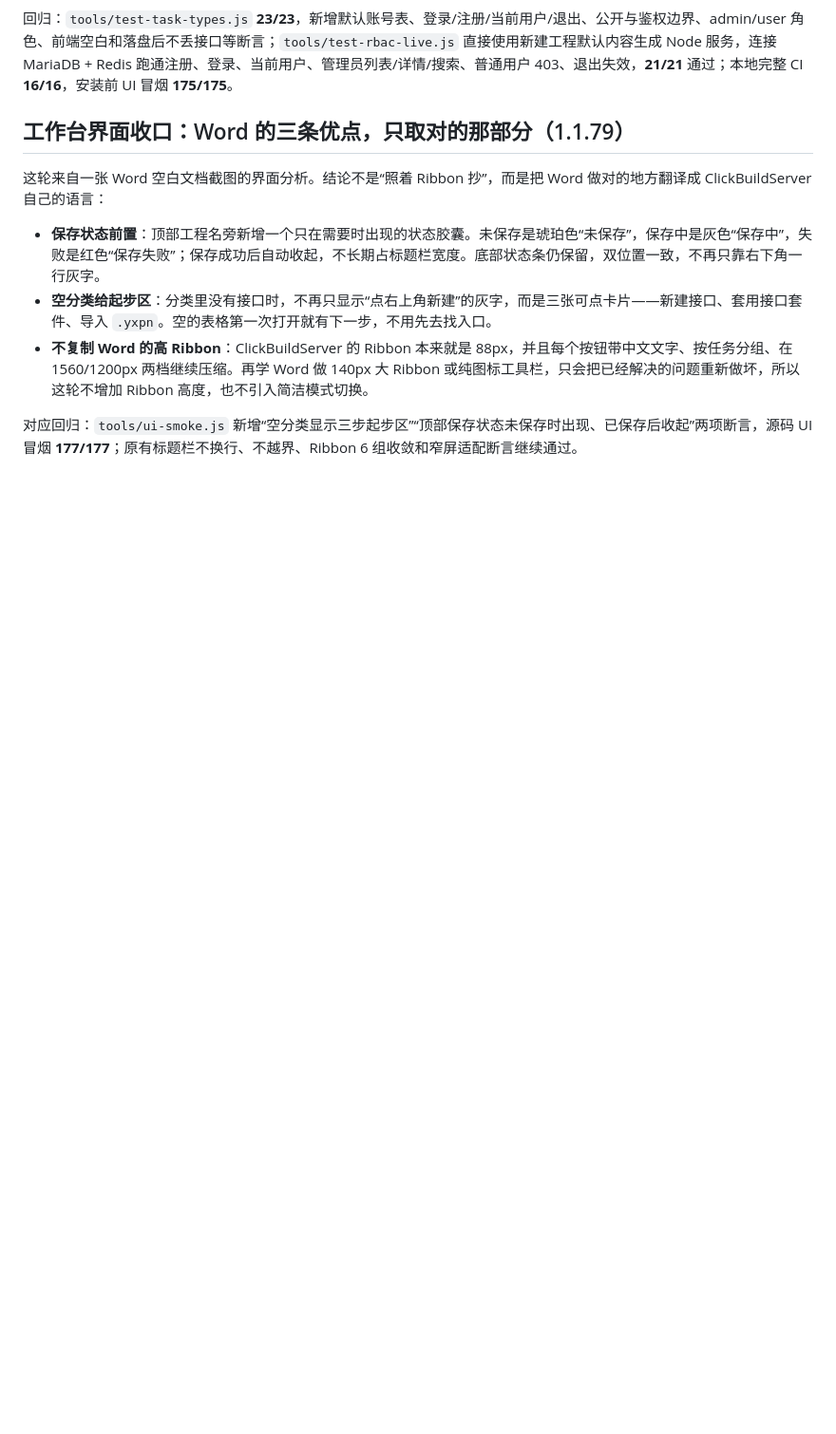
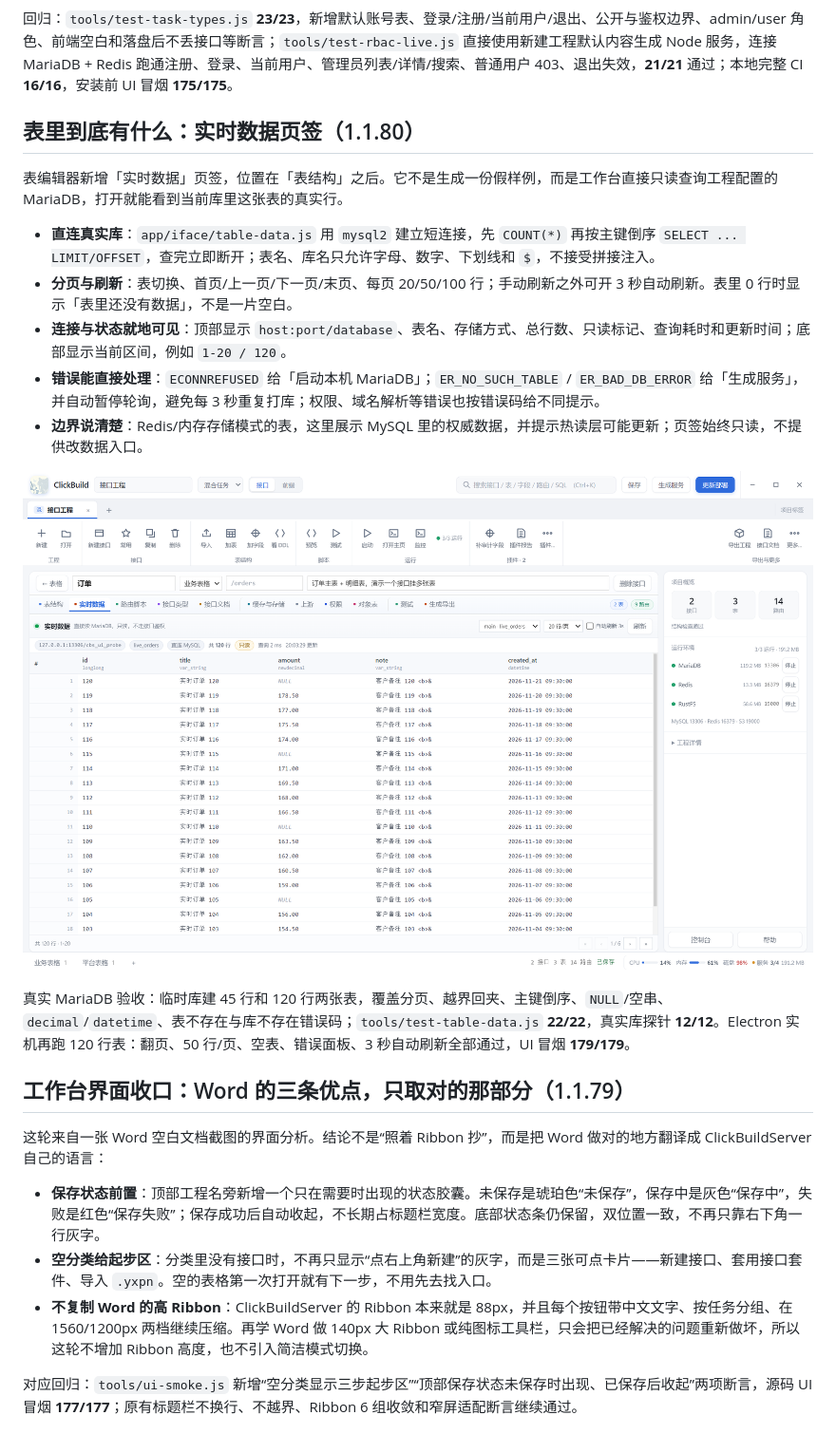
Before and after one commit to yxpil/ClickBuildServer, a Markdown page: README.md, the part around the change. Shown at 95% size. Drawn GitHub-style; pictures changed too: docs/screenshots/table-live.png (added); blank space fills up the shorter version.

```diff
--- a/README.md
+++ b/README.md
@@ -77,6 +77,20 @@
 ![新建工程默认账号权限接口](docs/screenshots/starter-account.png)
 
 回归：`tools/test-task-types.js` **23/23**，新增默认账号表、登录/注册/当前用户/退出、公开与鉴权边界、admin/user 角色、前端空白和落盘后不丢接口等断言；`tools/test-rbac-live.js` 直接使用新建工程默认内容生成 Node 服务，连接 MariaDB + Redis 跑通注册、登录、当前用户、管理员列表/详情/搜索、普通用户 403、退出失效，**21/21** 通过；本地完整 CI **16/16**，安装前 UI 冒烟 **175/175**。
+
+## 表里到底有什么：实时数据页签（1.1.80）
+
+表编辑器新增「实时数据」页签，位置在「表结构」之后。它不是生成一份假样例，而是工作台直接只读查询工程配置的 MariaDB，打开就能看到当前库里这张表的真实行。
+
+- **直连真实库**：`app/iface/table-data.js` 用 `mysql2` 建立短连接，先 `COUNT(*)` 再按主键倒序 `SELECT ... LIMIT/OFFSET`，查完立即断开；表名、库名只允许字母、数字、下划线和 `$`，不接受拼接注入。
+- **分页与刷新**：表切换、首页/上一页/下一页/末页、每页 20/50/100 行；手动刷新之外可开 3 秒自动刷新。表里 0 行时显示「表里还没有数据」，不是一片空白。
+- **连接与状态就地可见**：顶部显示 `host:port/database`、表名、存储方式、总行数、只读标记、查询耗时和更新时间；底部显示当前区间，例如 `1-20 / 120`。
+- **错误能直接处理**：`ECONNREFUSED` 给「启动本机 MariaDB」；`ER_NO_SUCH_TABLE` / `ER_BAD_DB_ERROR` 给「生成服务」，并自动暂停轮询，避免每 3 秒重复打库；权限、域名解析等错误也按错误码给不同提示。
+- **边界说清楚**：Redis/内存存储模式的表，这里展示 MySQL 里的权威数据，并提示热读层可能更新；页签始终只读，不提供改数据入口。
+
+![表编辑器的实时数据页签](docs/screenshots/table-live.png)
+
+真实 MariaDB 验收：临时库建 45 行和 120 行两张表，覆盖分页、越界回夹、主键倒序、`NULL`/空串、`decimal`/`datetime`、表不存在与库不存在错误码；`tools/test-table-data.js` **22/22**，真实库探针 **12/12**。Electron 实机再跑 120 行表：翻页、50 行/页、空表、错误面板、3 秒自动刷新全部通过，UI 冒烟 **179/179**。
 
 ## 工作台界面收口：Word 的三条优点，只取对的那部分（1.1.79）
 
```
Also changed, not shown: 10 other files.
